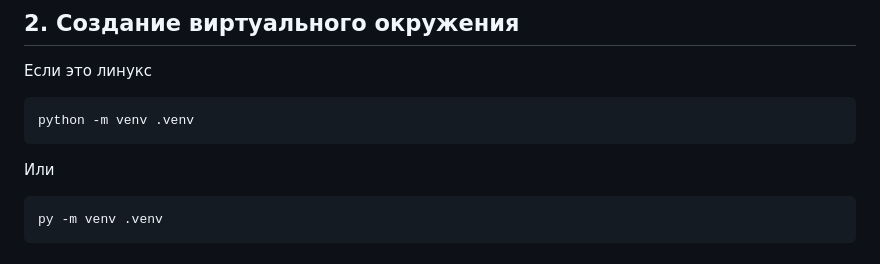
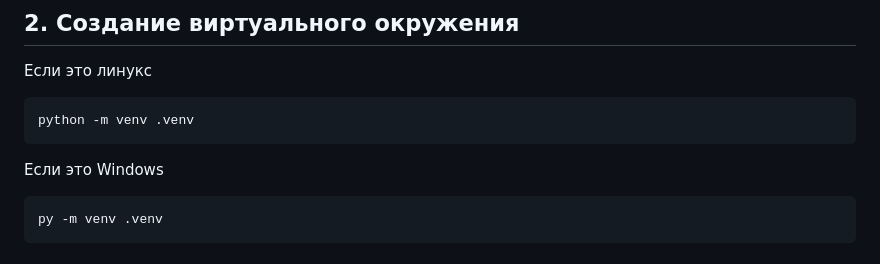
Before and after one commit to wendamys/task_tracker, a Markdown page: README.md, the part around the change. Rendered like a GitHub page.

````diff
--- a/README.md
+++ b/README.md
@@ -288,8 +288,8 @@ cd task_tracker
 ```bash
 python -m venv .venv
 ```
-Или
 
+Если это Windows
 ```bash
 py -m venv .venv
 ```
````
